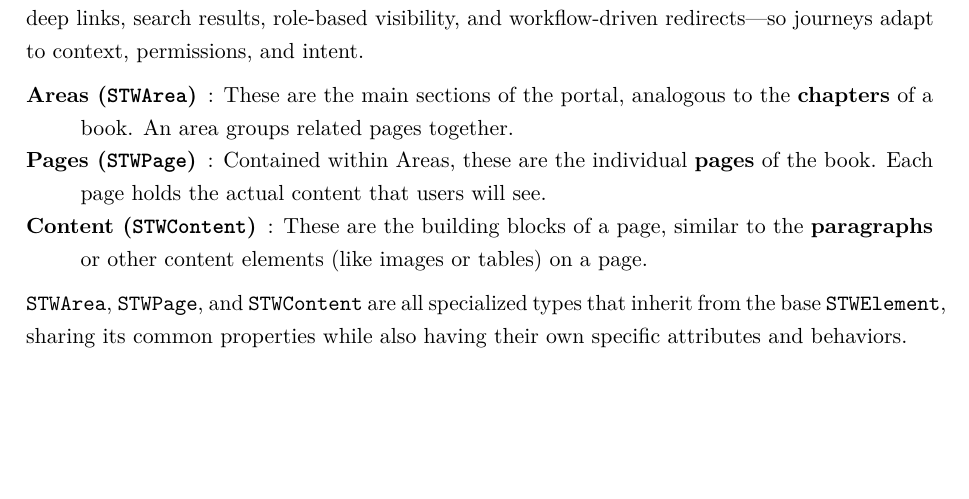
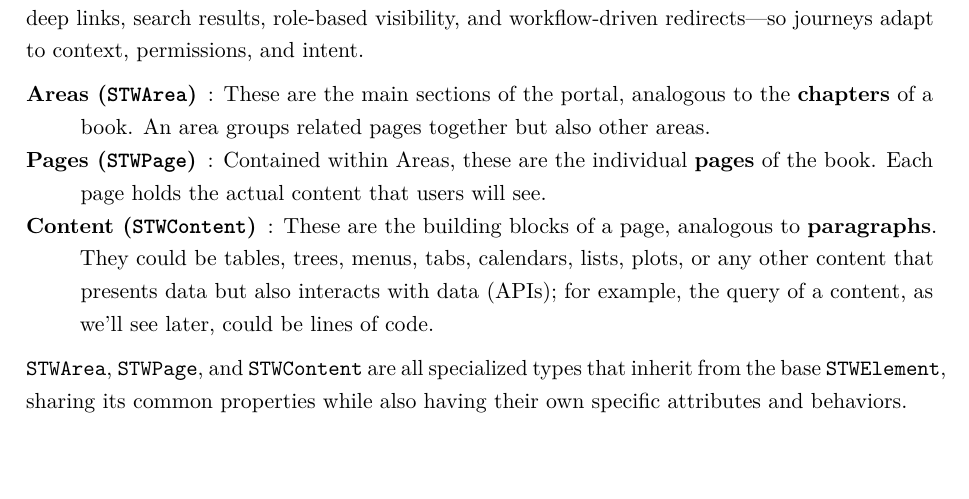
Before and after one commit to spintheweb/book, a LaTeX thesis (main.tex, which reads part1-foundations/introduction.tex): part of page 35 of 119, cut so that both start at the same text, the shorter picture padded with empty space. Compiled offline with pdfLaTeX.

Commit message:
Refine book analogy in documentation to clarify portal structure and enhance content description

```diff
--- a/part1-foundations/introduction.tex
+++ b/part1-foundations/introduction.tex
@@ -53,9 +53,9 @@ Extending large platforms can be costly. Spin the Web excels at adding smaller,
 To better understand the structure of a web portal defined in \wbdl{}, it's helpful to use the analogy of a book. The portal is organized hierarchically, much like a book is divided into chapters, pages, and paragraphs. However, the book analogy ends there: web technologies introduce hyperlinks and dynamic routing that open a new, non-linear dimension. The sequence in which users traverse the portal is not fixed; it changes based on navigational setups---menus, breadcrumbs, deep links, search results, role-based visibility, and workflow-driven redirects---so journeys adapt to context, permissions, and intent.
 
 \begin{description}
-\item[\textbf{Areas (\texttt{STWArea})}]: These are the main sections of the portal, analogous to the \textbf{chapters} of a book. An area groups related pages together.
+\item[\textbf{Areas (\texttt{STWArea})}]: These are the main sections of the portal, analogous to the \textbf{chapters} of a book. An area groups related pages together but also other areas.
 \item[\textbf{Pages (\texttt{STWPage})}]: Contained within Areas, these are the individual \textbf{pages} of the book. Each page holds the actual content that users will see.
-\item[\textbf{Content (\texttt{STWContent})}]: These are the building blocks of a page, similar to the \textbf{paragraphs} or other content elements (like images or tables) on a page.
+\item[\textbf{Content (\texttt{STWContent})}]: These are the building blocks of a page, analogous to \textbf{paragraphs}. They could be tables, trees, menus, tabs, calendars, lists, plots, or any other content that presents data but also interacts with data (APIs); for example, the query of a content, as we'll see later, could be lines of code.
 \end{description}
 
 	\texttt{STWArea}, \texttt{STWPage}, and \texttt{STWContent} are all specialized types that inherit from the base \texttt{STWElement}, sharing its common properties while also having their own specific attributes and behaviors.
```
Also changed, not shown: SpinTheWeb.pdf.
